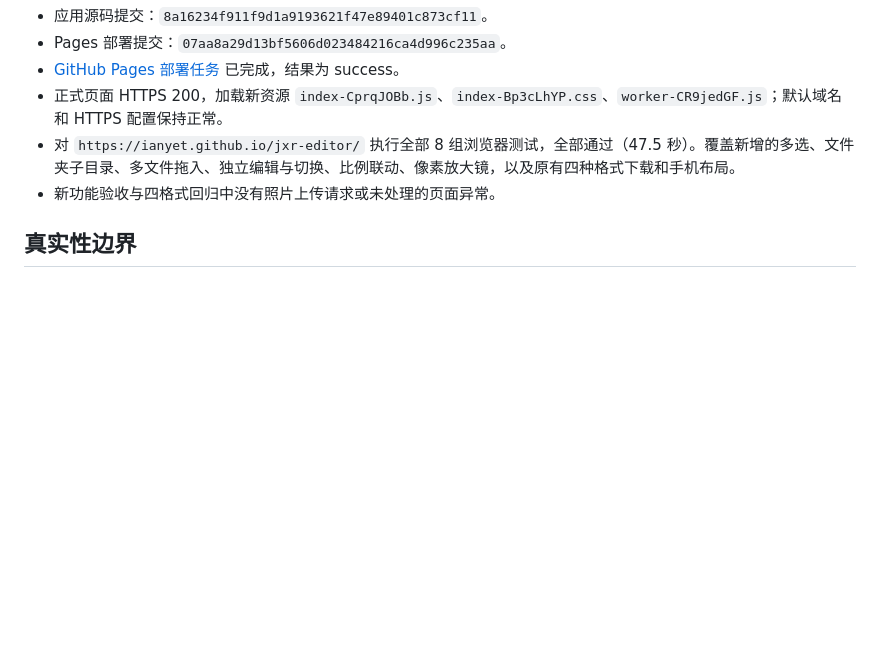
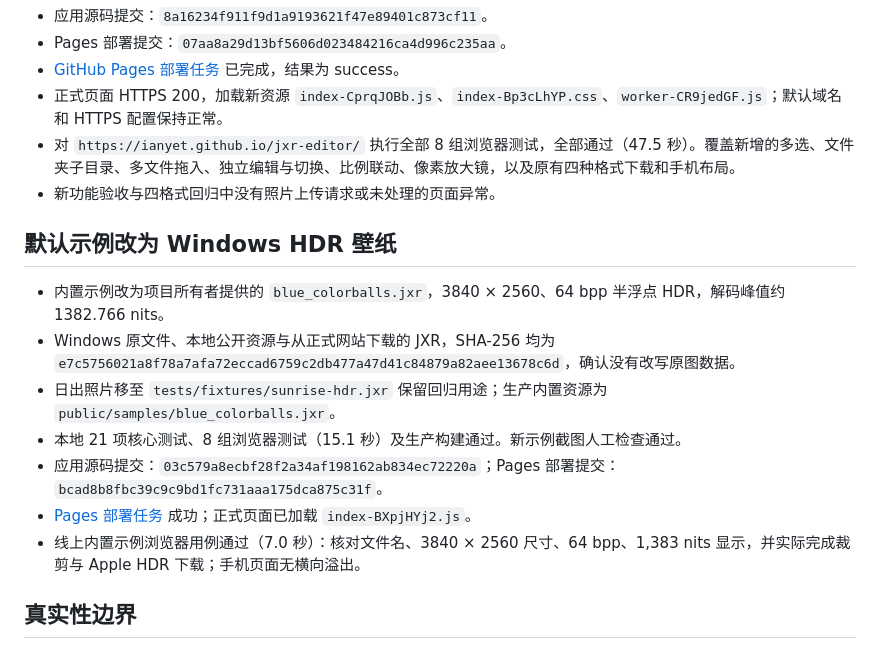
Before and after one commit to IanYet/jxr-editor, a Markdown page: docs/VERIFICATION.md, the part around the change. GitHub-like rendering; blank space fills up the shorter version.

Commit message:
Record live Windows HDR wallpaper verification

```diff
--- a/docs/VERIFICATION.md
+++ b/docs/VERIFICATION.md
@@ -59,6 +59,16 @@
 - 对 `https://ianyet.github.io/jxr-editor/` 执行全部 8 组浏览器测试，全部通过（47.5 秒）。覆盖新增的多选、文件夹子目录、多文件拖入、独立编辑与切换、比例联动、像素放大镜，以及原有四种格式下载和手机布局。
 - 新功能验收与四格式回归中没有照片上传请求或未处理的页面异常。
 
+## 默认示例改为 Windows HDR 壁纸
+
+- 内置示例改为项目所有者提供的 `blue_colorballs.jxr`，3840 × 2560、64 bpp 半浮点 HDR，解码峰值约 1382.766 nits。
+- Windows 原文件、本地公开资源与从正式网站下载的 JXR，SHA-256 均为 `e7c5756021a8f78a7afa72eccad6759c2db477a47d41c84879a82aee13678c6d`，确认没有改写原图数据。
+- 日出照片移至 `tests/fixtures/sunrise-hdr.jxr` 保留回归用途；生产内置资源为 `public/samples/blue_colorballs.jxr`。
+- 本地 21 项核心测试、8 组浏览器测试（15.1 秒）及生产构建通过。新示例截图人工检查通过。
+- 应用源码提交：`03c579a8ecbf28f2a34af198162ab834ec72220a`；Pages 部署提交：`bcad8b8fbc39c9c9bd1fc731aaa175dca875c31f`。
+- [Pages 部署任务](https://github.com/IanYet/jxr-editor/actions/runs/36556871957) 成功；正式页面已加载 `index-BXpjHYj2.js`。
+- 线上内置示例浏览器用例通过（7.0 秒）：核对文件名、3840 × 2560 尺寸、64 bpp、1,383 nits 显示，并实际完成裁剪与 Apple HDR 下载；手机页面无横向溢出。
+
 ## 真实性边界
 
 浏览器中的照片实际处理、文件编码和 HDR 数值重建均已验证。此环境为无头 Chromium、SDR 显示，无法验证实体 HDR 屏幕的实际发光亮度，也未在真实 iPhone / Mac Photos 上做实机测试。Apple 导出依据 Apple 官方 Adaptive HDR JPEG / ISO 21496-1 格式，明确不是 HEIC。
```
